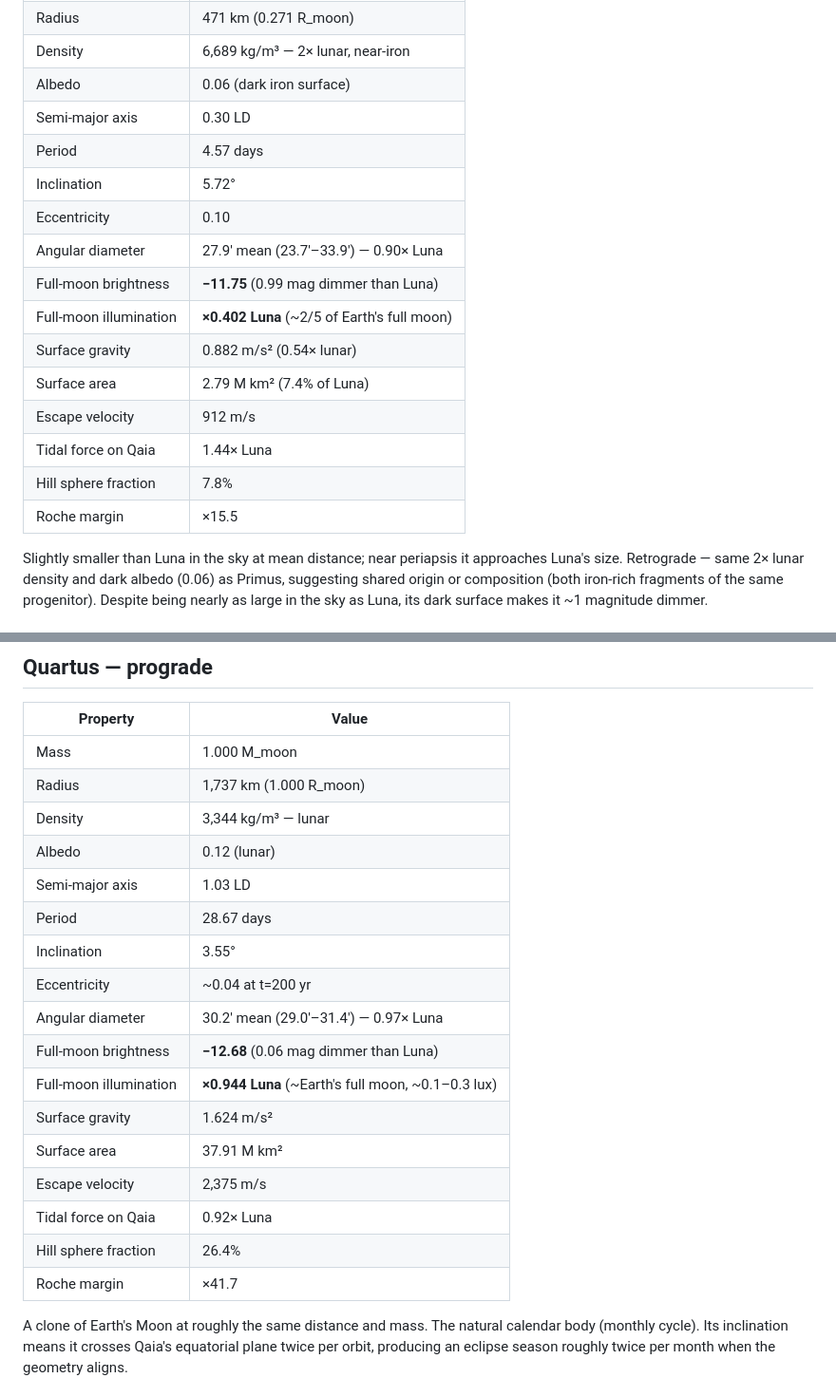
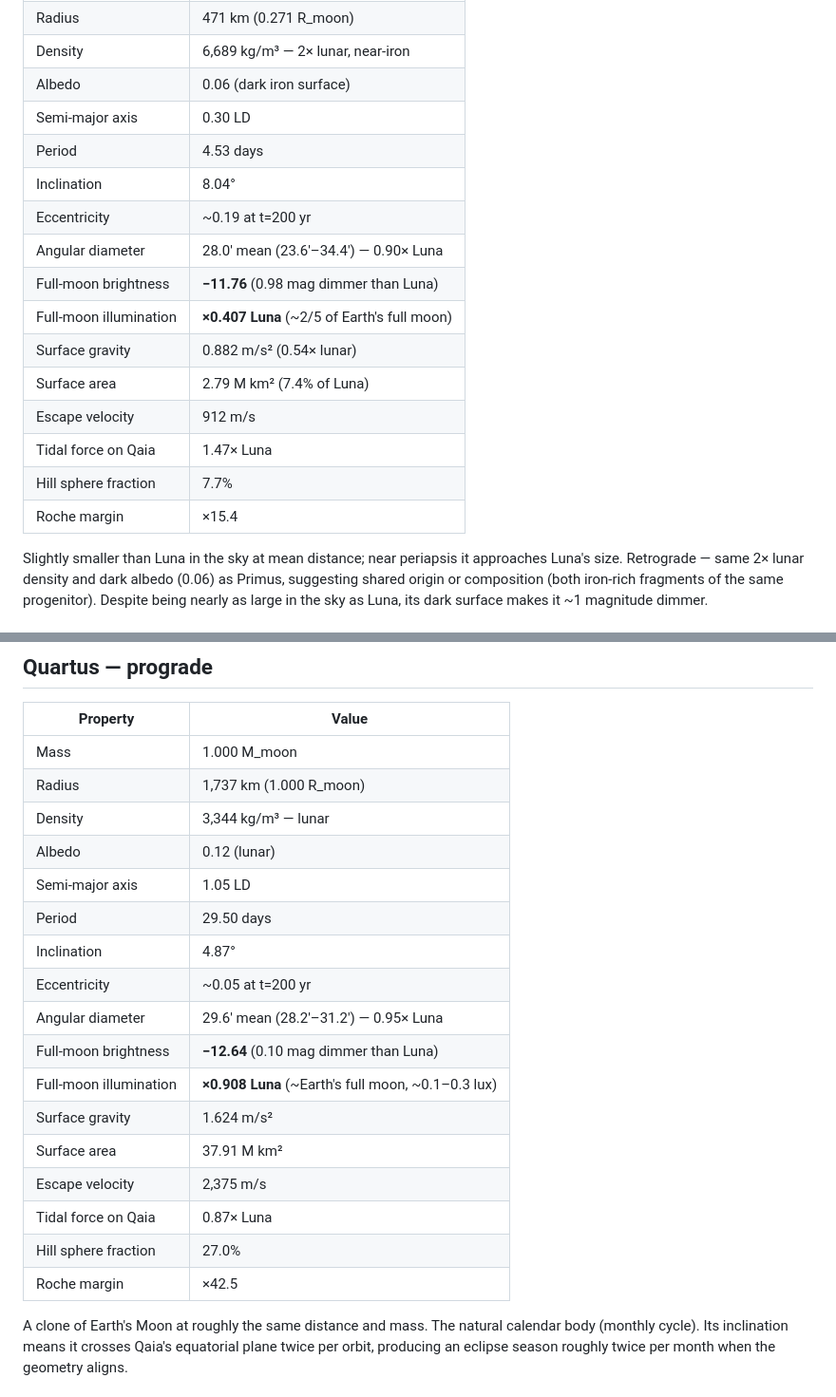
Before and after one commit to msullivan/moons, a Markdown page: MOONS.md, 2 parts joined by grey strips. Shown at 95% size. GitHub-like rendering.

```diff
--- a/MOONS.md
+++ b/MOONS.md
@@ -45,18 +45,18 @@ Primus is fixed over a single point on Qaia's surface — it neither rises nor s
 | Density | 6,689 kg/m³ — 2× lunar, near-iron |
 | Albedo | 0.06 (dark iron surface) |
 | Semi-major axis | 0.30 LD |
-| Period | 4.57 days |
-| Inclination | 5.72° |
-| Eccentricity | 0.10 |
-| Angular diameter | 27.9′ mean (23.7′–33.9′) — 0.90× Luna |
-| Full-moon brightness | **−11.75** (0.99 mag dimmer than Luna) |
-| Full-moon illumination | **×0.402 Luna** (~2/5 of Earth's full moon) |
+| Period | 4.53 days |
+| Inclination | 8.04° |
+| Eccentricity | ~0.19 at t=200 yr |
+| Angular diameter | 28.0′ mean (23.6′–34.4′) — 0.90× Luna |
+| Full-moon brightness | **−11.76** (0.98 mag dimmer than Luna) |
+| Full-moon illumination | **×0.407 Luna** (~2/5 of Earth's full moon) |
 | Surface gravity | 0.882 m/s² (0.54× lunar) |
 | Surface area | 2.79 M km² (7.4% of Luna) |
 | Escape velocity | 912 m/s |
-| Tidal force on Qaia | 1.44× Luna |
-| Hill sphere fraction | 7.8% |
-| Roche margin | ×15.5 |
+| Tidal force on Qaia | 1.47× Luna |
+| Hill sphere fraction | 7.7% |
+| Roche margin | ×15.4 |
 
 Slightly smaller than Luna in the sky at mean distance; near periapsis it approaches Luna's size. Retrograde — same 2× lunar density and dark albedo (0.06) as Primus, suggesting shared origin or composition (both iron-rich fragments of the same progenitor). Despite being nearly as large in the sky as Luna, its dark surface makes it ~1 magnitude dimmer.
 
@@ -96,19 +96,19 @@ Slightly larger than Luna in the sky but nearly identical in brightness — its
 | Radius | 1,737 km (1.000 R_moon) |
 | Density | 3,344 kg/m³ — lunar |
 | Albedo | 0.12 (lunar) |
-| Semi-major axis | 1.03 LD |
-| Period | 28.67 days |
-| Inclination | 3.55° |
-| Eccentricity | ~0.04 at t=200 yr |
-| Angular diameter | 30.2′ mean (29.0′–31.4′) — 0.97× Luna |
-| Full-moon brightness | **−12.68** (0.06 mag dimmer than Luna) |
-| Full-moon illumination | **×0.944 Luna** (~Earth's full moon, ~0.1–0.3 lux) |
+| Semi-major axis | 1.05 LD |
+| Period | 29.50 days |
+| Inclination | 4.87° |
+| Eccentricity | ~0.05 at t=200 yr |
+| Angular diameter | 29.6′ mean (28.2′–31.2′) — 0.95× Luna |
+| Full-moon brightness | **−12.64** (0.10 mag dimmer than Luna) |
+| Full-moon illumination | **×0.908 Luna** (~Earth's full moon, ~0.1–0.3 lux) |
 | Surface gravity | 1.624 m/s² |
 | Surface area | 37.91 M km² |
 | Escape velocity | 2,375 m/s |
-| Tidal force on Qaia | 0.92× Luna |
-| Hill sphere fraction | 26.4% |
-| Roche margin | ×41.7 |
+| Tidal force on Qaia | 0.87× Luna |
+| Hill sphere fraction | 27.0% |
+| Roche margin | ×42.5 |
 
 A clone of Earth's Moon at roughly the same distance and mass. The natural calendar body (monthly cycle). Its inclination means it crosses Qaia's equatorial plane twice per orbit, producing an eclipse season roughly twice per month when the geometry aligns.
 
```
Also changed, not shown: other parts of MOONS.md (+31 -31 lines).
